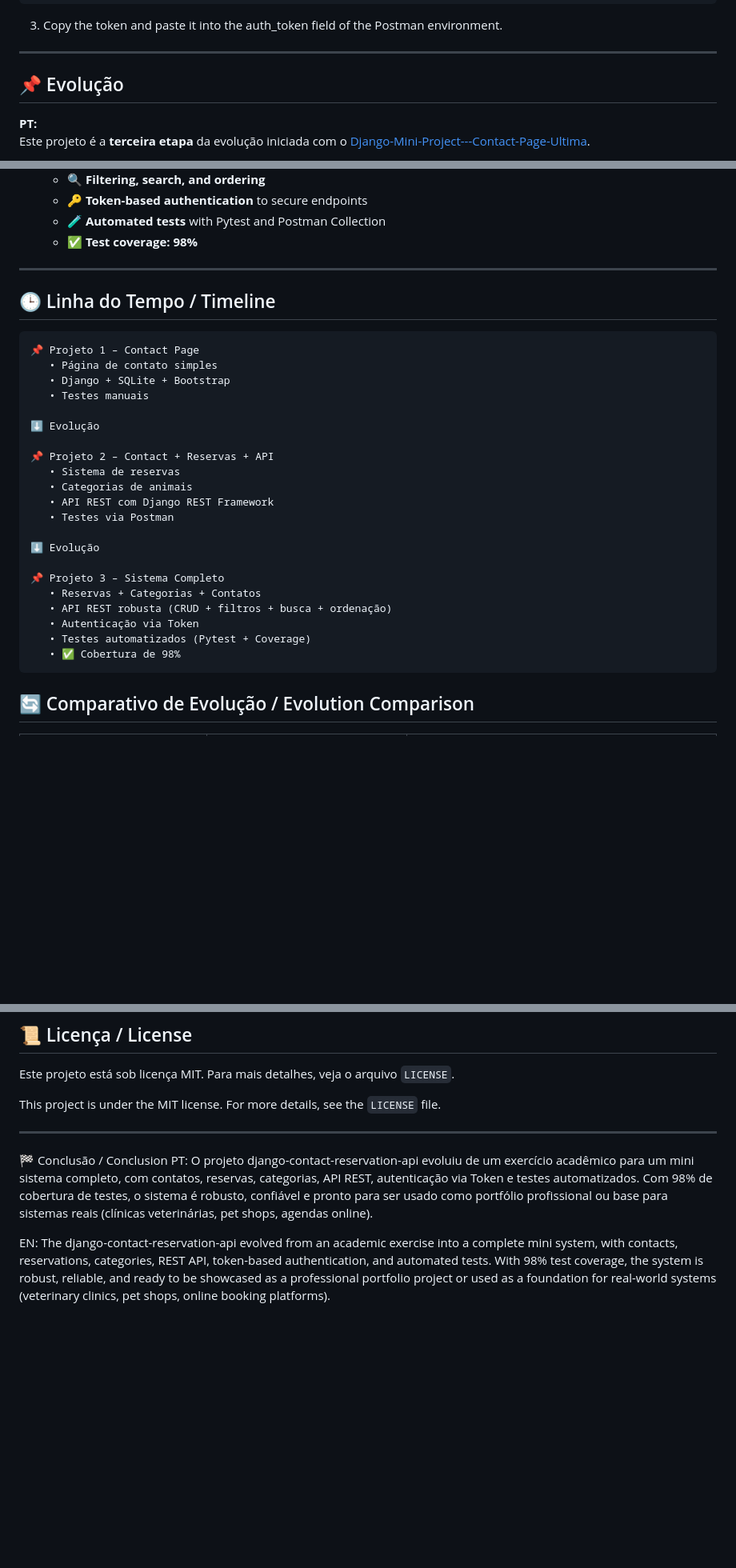
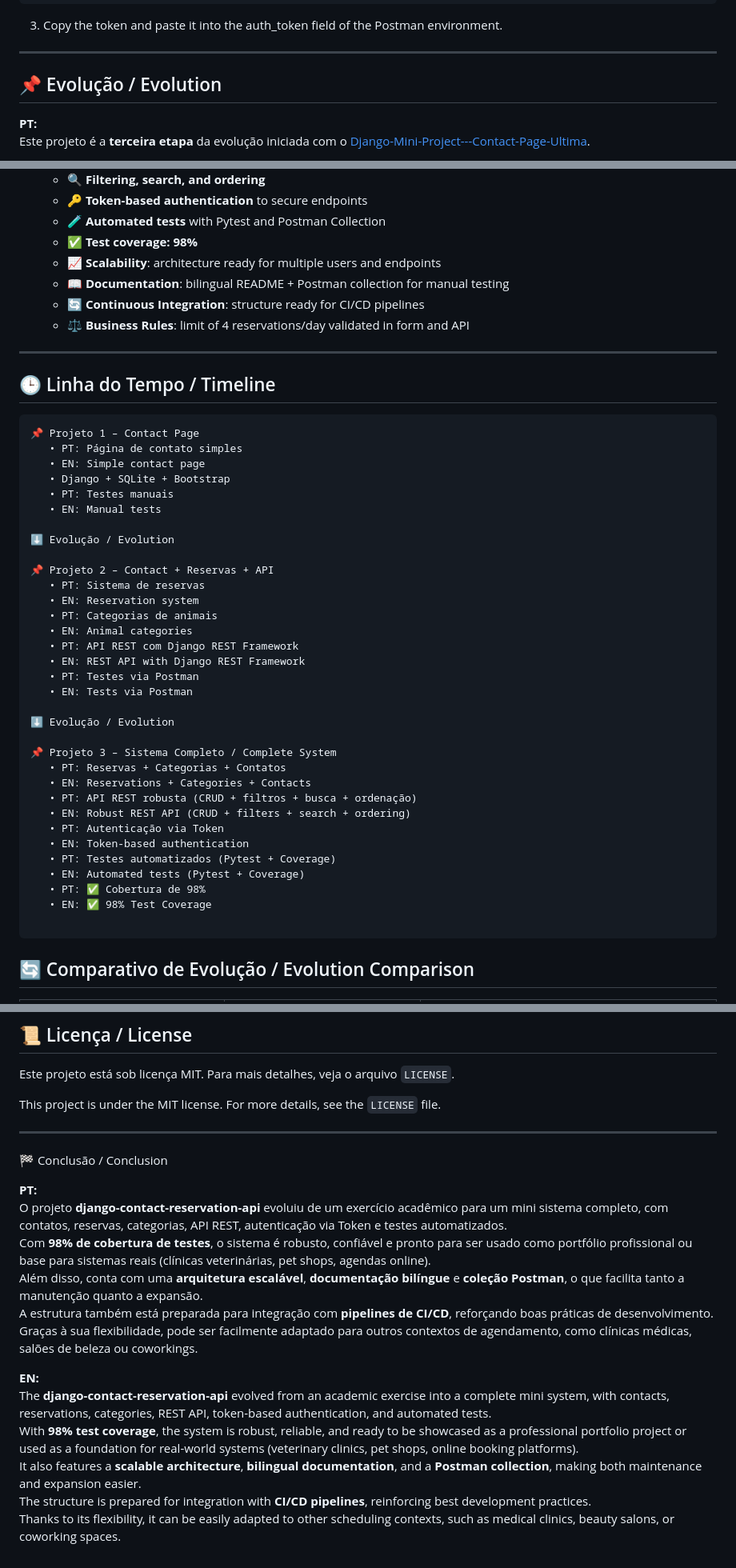
Before and after one commit to Rogerio5/django-petcare-reservation-api, a Markdown page: README.md, 3 parts joined by grey strips. Shown at 80% size. Rendered like a GitHub page; blank space fills up the shorter version.

````diff
--- a/README.md
+++ b/README.md
@@ -455,7 +455,7 @@ or access it through Django Admin → Tokens.
 
 ---
 
-## 📌 Evolução
+## 📌 Evolução / Evolution
 
 **PT:**
 Este projeto é a **terceira etapa** da evolução iniciada com o [Django-Mini-Project---Contact-Page-Ultima](https://github.com/Rogerio5/Django-Mini-Project---Contact-Page-Ultima).
@@ -486,6 +490,10 @@ This project is the **third stage** of the evolution that started with [Django-M
   - 🔑 **Token-based authentication** to secure endpoints
   - 🧪 **Automated tests** with Pytest and Postman Collection
   - ✅ **Test coverage: 98%**
+  - 📈 **Scalability**: architecture ready for multiple users and endpoints
+  - 📖 **Documentation**: bilingual README + Postman collection for manual testing
+  - 🔄 **Continuous Integration**: structure ready for CI/CD pipelines
+  - ⚖️ **Business Rules**: limit of 4 reservations/day validated in form and API
 
 ---
 
@@ -493,26 +501,38 @@ This project is the **third stage** of the evolution that started with [Django-M
 
 ```text
 📌 Projeto 1 – Contact Page
-   • Página de contato simples
+   • PT: Página de contato simples
+   • EN: Simple contact page
    • Django + SQLite + Bootstrap
-   • Testes manuais
+   • PT: Testes manuais
+   • EN: Manual tests
 
-⬇️ Evolução
+⬇️ Evolução / Evolution
 
 📌 Projeto 2 – Contact + Reservas + API
-   • Sistema de reservas
-   • Categorias de animais
-   • API REST com Django REST Framework
-   • Testes via Postman
+   • PT: Sistema de reservas
+   • EN: Reservation system
+   • PT: Categorias de animais
+   • EN: Animal categories
+   • PT: API REST com Django REST Framework
+   • EN: REST API with Django REST Framework
+   • PT: Testes via Postman
+   • EN: Tests via Postman
 
-⬇️ Evolução
+⬇️ Evolução / Evolution
 
-📌 Projeto 3 – Sistema Completo
-   • Reservas + Categorias + Contatos
-   • API REST robusta (CRUD + filtros + busca + ordenação)
-   • Autenticação via Token
-   • Testes automatizados (Pytest + Coverage)
-   • ✅ Cobertura de 98%
+📌 Projeto 3 – Sistema Completo / Complete System
+   • PT: Reservas + Categorias + Contatos
+   • EN: Reservations + Categories + Contacts
+   • PT: API REST robusta (CRUD + filtros + busca + ordenação)
+   • EN: Robust REST API (CRUD + filters + search + ordering)
+   • PT: Autenticação via Token
+   • EN: Token-based authentication
+   • PT: Testes automatizados (Pytest + Coverage)
+   • EN: Automated tests (Pytest + Coverage)
+   • PT: ✅ Cobertura de 98%
+   • EN: ✅ 98% Test Coverage
+
 ```
 ## 🔄 Comparativo de Evolução / Evolution Comparison
 
@@ -542,6 +566,17 @@ This project is under the MIT license. For more details, see the `LICENSE` file.
 ---
 
 🏁 Conclusão / Conclusion
-PT: O projeto django-contact-reservation-api evoluiu de um exercício acadêmico para um mini sistema completo, com contatos, reservas, categorias, API REST, autenticação via Token e testes automatizados. Com 98% de cobertura de testes, o sistema é robusto, confiável e pronto para ser usado como portfólio profissional ou base para sistemas reais (clínicas veterinárias, pet shops, agendas online).
 
-EN: The django-contact-reservation-api evolved from an academic exercise into a complete mini system, with contacts, reservations, categories, REST API, token-based authentication, and automated tests. With 98% test coverage, the system is robust, reliable, and ready to be showcased as a professional portfolio project or used as a foundation for real-world systems (veterinary clinics, pet shops, online booking platforms).
+**PT:**
+O projeto **django-contact-reservation-api** evoluiu de um exercício acadêmico para um mini sistema completo, com contatos, reservas, categorias, API REST, autenticação via Token e testes automatizados.
+Com **98% de cobertura de testes**, o sistema é robusto, confiável e pronto para ser usado como portfólio profissional ou base para sistemas reais (clínicas veterinárias, pet shops, agendas online).
+Além disso, conta com uma **arquitetura escalável**, **documentação bilíngue** e **coleção Postman**, o que facilita tanto a manutenção quanto a expansão.
+A estrutura também está preparada para integração com **pipelines de CI/CD**, reforçando boas práticas de desenvolvimento.
+Graças à sua flexibilidade, pode ser facilmente adaptado para outros contextos de agendamento, como clínicas médicas, salões de beleza ou coworkings.
+
+**EN:**
+The **django-contact-reservation-api** evolved from an academic exercise into a complete mini system, with contacts, reservations, categories, REST API, token-based authentication, and automated tests.
+With **98% test coverage**, the system is robust, reliable, and ready to be showcased as a professional portfolio project or used as a foundation for real-world systems (veterinary clinics, pet shops, online booking platforms).
+It also features a **scalable architecture**, **bilingual documentation**, and a **Postman collection**, making both maintenance and expansion easier.
+The structure is prepared for integration with **CI/CD pipelines**, reinforcing best development practices.
+Thanks to its flexibility, it can be easily adapted to other scheduling contexts, such as medical clinics, beauty salons, or coworking spaces.
````
Also changed, not shown: other parts of README.md (+9 -1 lines).
